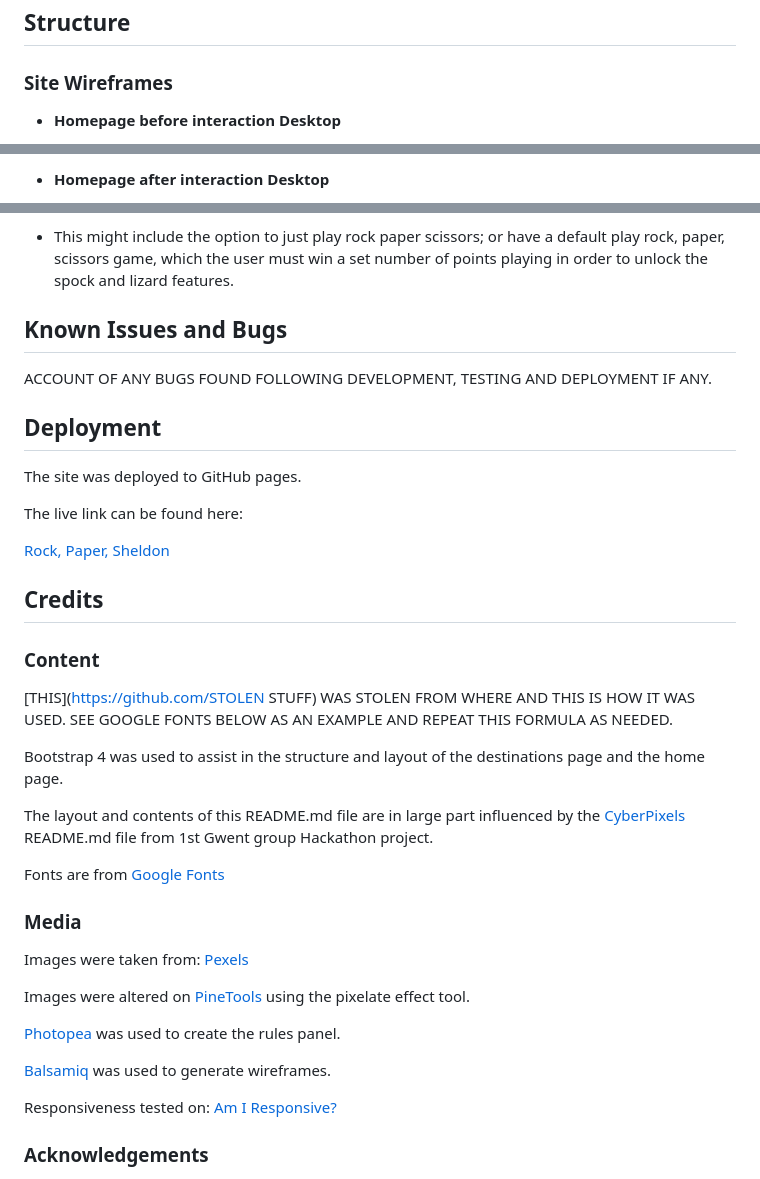
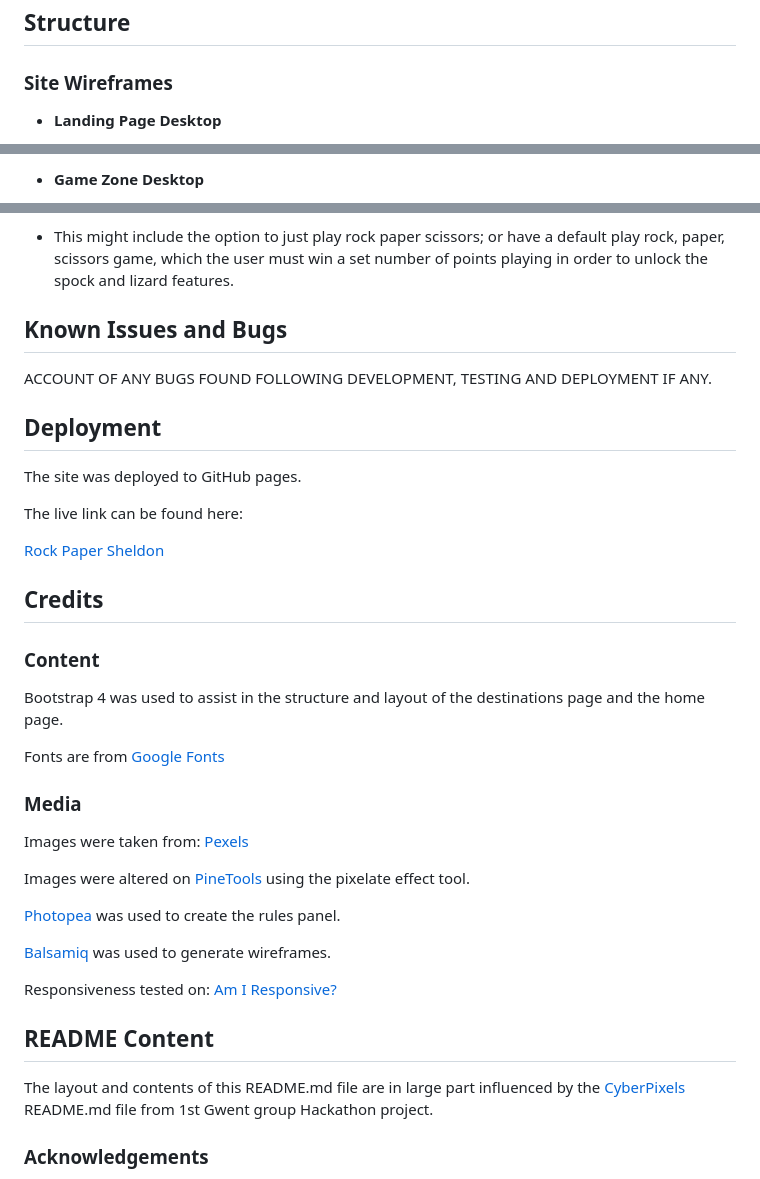
Before and after one commit to Libbu/thats-my-spock, a Markdown page: README.md, 3 parts joined by grey strips. GitHub-like rendering.

```diff
--- a/README.md
+++ b/README.md
@@ -116,5 +116,5 @@ Our logo was lovingly crafted by the DEV team to appeal to our site’s target a
 
 ### Site Wireframes
 
-- __Homepage before interaction Desktop__
+- __Landing Page Desktop__
 
@@ -122,3 +122,3 @@ Our logo was lovingly crafted by the DEV team to appeal to our site’s target a
 
-- __Homepage after interaction Desktop__
+- __Game Zone Desktop__
 
@@ -278,7 +262,6 @@ Mobile View
 
 - This might include the option to just play rock paper scissors; or have a default play rock, paper, scissors game, which the user must win a set number of points playing in order to unlock the spock and lizard features.
 
-
 ## Known Issues and Bugs
 
 ACCOUNT OF ANY BUGS FOUND FOLLOWING DEVELOPMENT, TESTING AND DEPLOYMENT IF ANY.
@@ -289,17 +272,13 @@ The site was deployed to GitHub pages.
 
 The live link can be found here:
 
-[Rock, Paper, Sheldon](https://jsith90.github.io/thats-my-spock/)
+[Rock Paper Sheldon](https://jsith90.github.io/thats-my-spock/)
 
 ## Credits
 
 ### Content
 
-[THIS](https://github.com/STOLEN STUFF) WAS STOLEN FROM WHERE AND THIS IS HOW IT WAS USED. SEE GOOGLE FONTS BELOW AS AN EXAMPLE AND REPEAT THIS FORMULA AS NEEDED.
-
 Bootstrap 4 was used to assist in the structure and layout of the destinations page and the home page.
-
-The layout and contents of this README.md file are in large part influenced by the [CyberPixels](https://github.com/Libbu/CyberPixels/blob/main/README.md) README.md file from 1st Gwent group Hackathon project.
 
 Fonts are from [Google Fonts](https://fonts.google.com/)
 
@@ -316,6 +295,10 @@ Images were altered on [PineTools](https://pinetools.com/pixelate-effect-image)
 
 Responsiveness tested on:
 [Am I Responsive?](https://ui.dev/amiresponsive)
+
+## README Content
+
+The layout and contents of this README.md file are in large part influenced by the [CyberPixels](https://github.com/Libbu/CyberPixels/blob/main/README.md) README.md file from 1st Gwent group Hackathon project.
 
 ### Acknowledgements
 
```
Also changed, not shown: other parts of README.md (+6 -22 lines).
